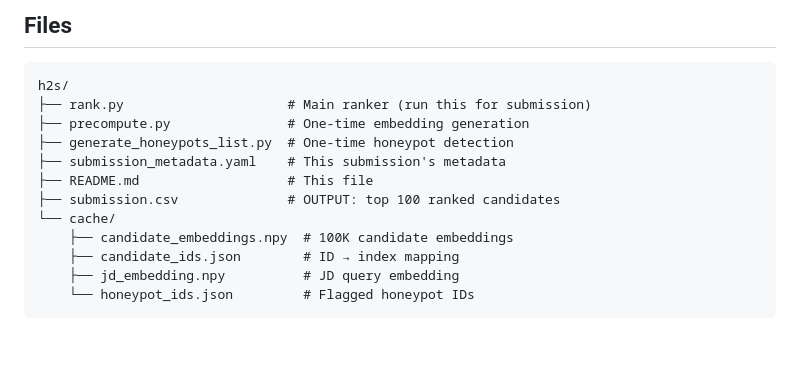
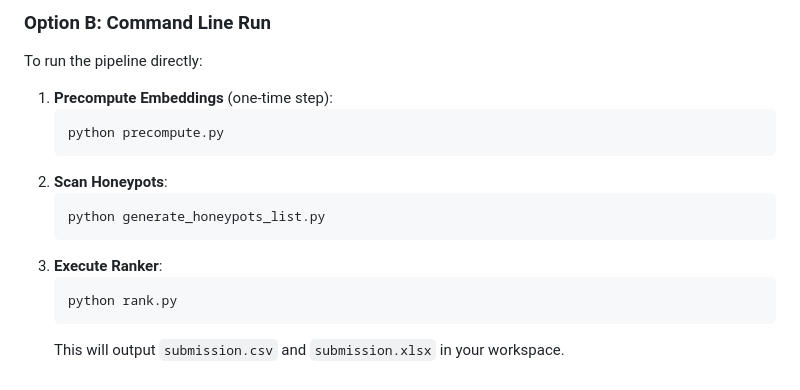
Before and after one commit to raviprakash720/India-runs, a Markdown page: README.md, the part around one of its changes. GitHub-like rendering; blank space fills up the shorter version.

````diff
--- a/README.md
+++ b/README.md
@@ -146,16 +120,15 @@ Flagged candidates receive **score = 0** and are excluded from ranking.
-## Files
-
-```
-h2s/
-├── rank.py                     # Main ranker (run this for submission)
-├── precompute.py               # One-time embedding generation
-├── generate_honeypots_list.py  # One-time honeypot detection
-├── submission_metadata.yaml    # This submission's metadata
-├── README.md                   # This file
-├── submission.csv              # OUTPUT: top 100 ranked candidates
-└── cache/
-    ├── candidate_embeddings.npy  # 100K candidate embeddings
-    ├── candidate_ids.json        # ID → index mapping
-    ├── jd_embedding.npy          # JD query embedding
-    └── honeypot_ids.json         # Flagged honeypot IDs
-```
+### Option B: Command Line Run
+To run the pipeline directly:
+1. **Precompute Embeddings** (one-time step):
+   ```bash
+   python precompute.py
+   ```
+2. **Scan Honeypots**:
+   ```bash
+   python generate_honeypots_list.py
+   ```
+3. **Execute Ranker**:
+   ```bash
+   python rank.py
+   ```
+   This will output `submission.csv` and `submission.xlsx` in your workspace.
````
Also changed, not shown: other parts of README.md (+96 -122 lines).
